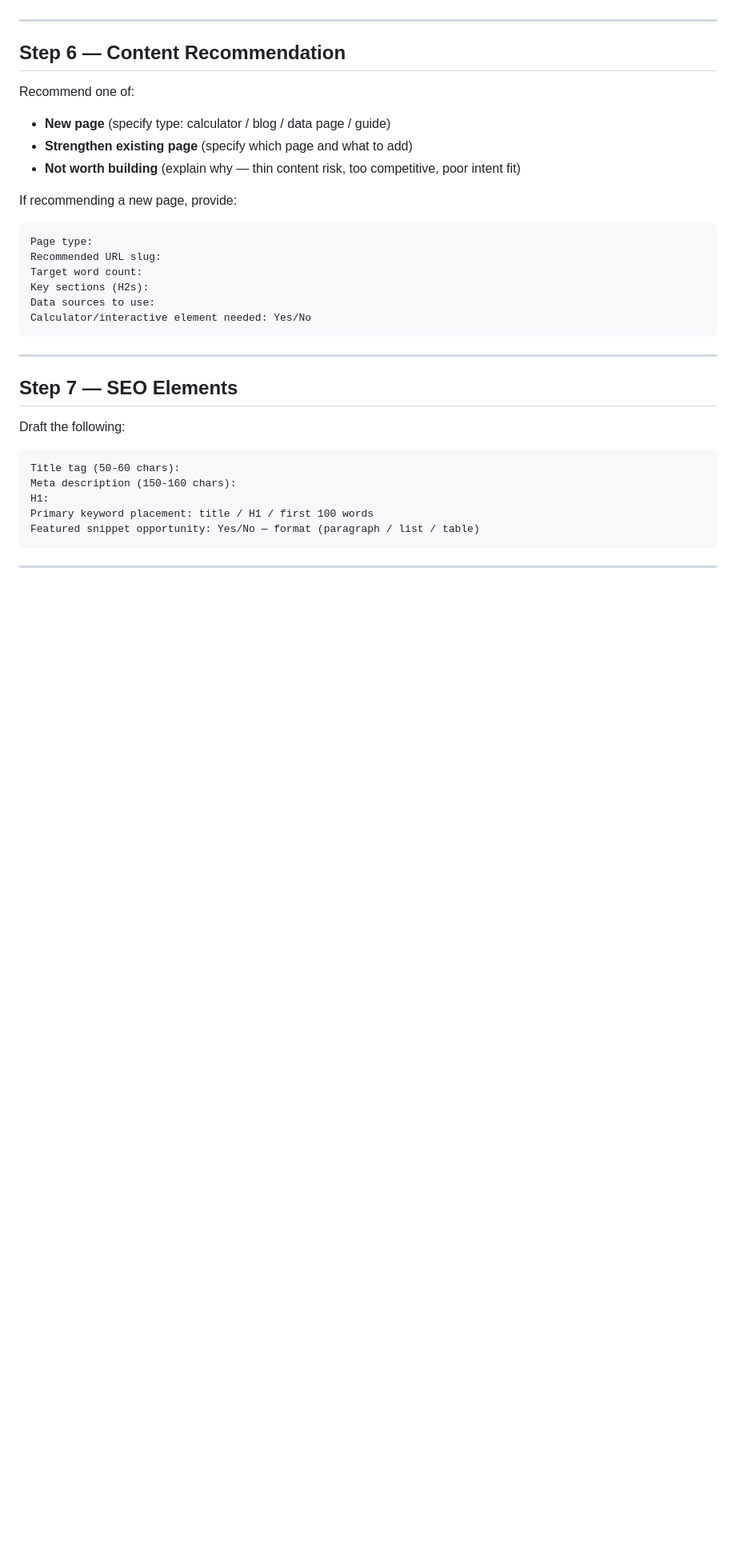
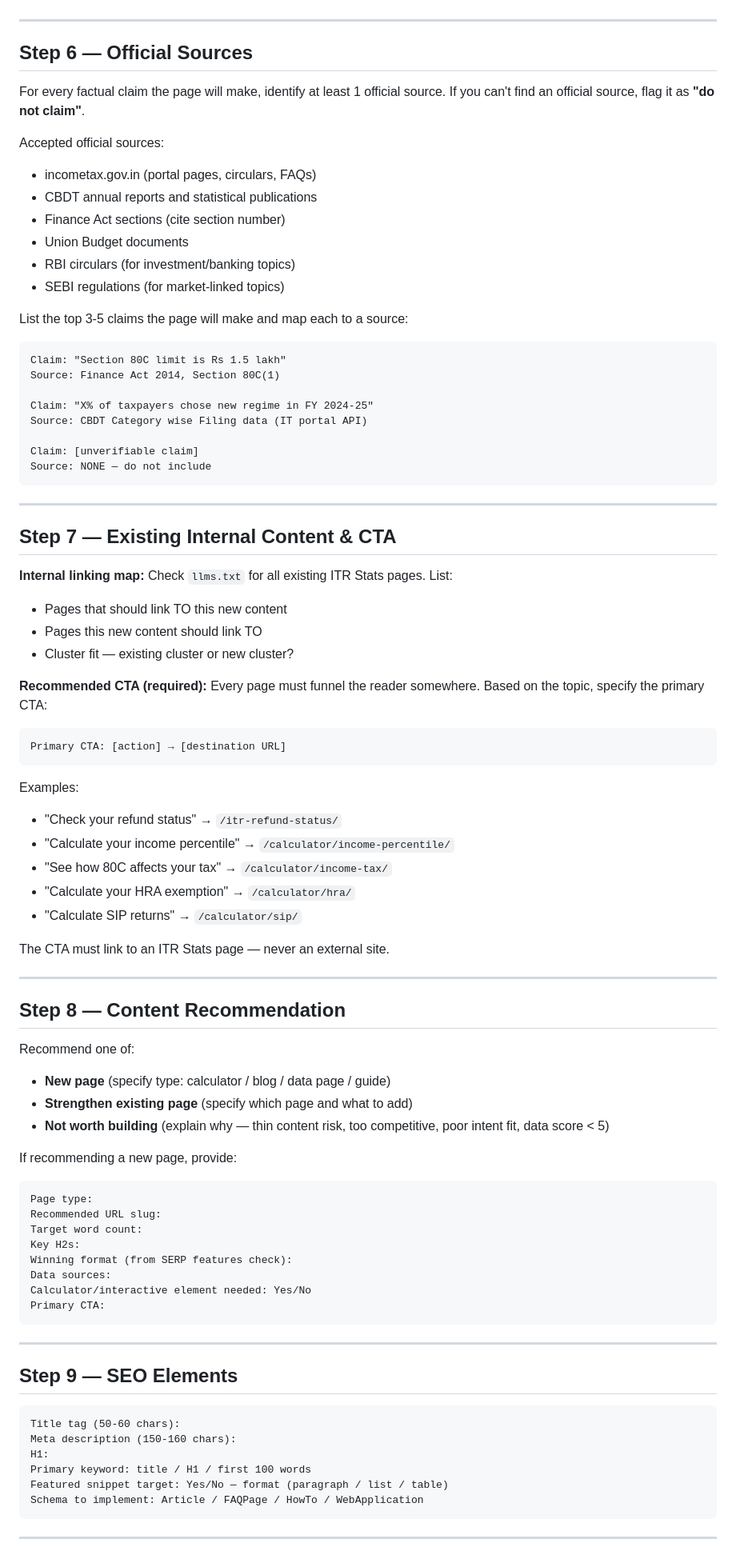
Before and after one commit to kartikeyrajvaidya/itr-daily-updates, a Markdown page: .claude/commands/research.md, the part around one of its changes. Shown at 80% size. Drawn GitHub-style; blank space fills up the shorter version.

````diff
--- a/.claude/commands/research.md
+++ b/.claude/commands/research.md
@@ -76,12 +103,65 @@ Check `llms.txt` for all existing ITR Stats pages. List:
 
 ---
 
-## Step 6 — Content Recommendation
+## Step 6 — Official Sources
+
+For every factual claim the page will make, identify at least 1 official source. If you can't find an official source, flag it as **"do not claim"**.
+
+Accepted official sources:
+- incometax.gov.in (portal pages, circulars, FAQs)
+- CBDT annual reports and statistical publications
+- Finance Act sections (cite section number)
+- Union Budget documents
+- RBI circulars (for investment/banking topics)
+- SEBI regulations (for market-linked topics)
+
+List the top 3-5 claims the page will make and map each to a source:
+
+```
+Claim: "Section 80C limit is Rs 1.5 lakh"
+Source: Finance Act 2014, Section 80C(1)
+
+Claim: "X% of taxpayers chose new regime in FY 2024-25"
+Source: CBDT Category wise Filing data (IT portal API)
+
+Claim: [unverifiable claim]
+Source: NONE — do not include
+```
+
+---
+
+## Step 7 — Existing Internal Content & CTA
+
+**Internal linking map:**
+Check `llms.txt` for all existing ITR Stats pages. List:
+- Pages that should link TO this new content
+- Pages this new content should link TO
+- Cluster fit — existing cluster or new cluster?
+
+**Recommended CTA (required):**
+Every page must funnel the reader somewhere. Based on the topic, specify the primary CTA:
+
+```
+Primary CTA: [action] → [destination URL]
+```
+
+Examples:
+- "Check your refund status" → `/itr-refund-status/`
+- "Calculate your income percentile" → `/calculator/income-percentile/`
+- "See how 80C affects your tax" → `/calculator/income-tax/`
+- "Calculate your HRA exemption" → `/calculator/hra/`
+- "Calculate SIP returns" → `/calculator/sip/`
+
+The CTA must link to an ITR Stats page — never an external site.
+
+---
+
+## Step 8 — Content Recommendation
 
 Recommend one of:
 - **New page** (specify type: calculator / blog / data page / guide)
 - **Strengthen existing page** (specify which page and what to add)
-- **Not worth building** (explain why — thin content risk, too competitive, poor intent fit)
+- **Not worth building** (explain why — thin content risk, too competitive, poor intent fit, data score < 5)
 
 If recommending a new page, provide:
 
@@ -89,23 +169,24 @@ If recommending a new page, provide:
 Page type:
 Recommended URL slug:
 Target word count:
-Key sections (H2s):
-Data sources to use:
+Key H2s:
+Winning format (from SERP features check):
+Data sources:
 Calculator/interactive element needed: Yes/No
+Primary CTA:
 ```
 
 ---
 
-## Step 7 — SEO Elements
-
-Draft the following:
+## Step 9 — SEO Elements
 
 ```
 Title tag (50-60 chars):
 Meta description (150-160 chars):
 H1:
-Primary keyword placement: title / H1 / first 100 words
-Featured snippet opportunity: Yes/No — format (paragraph / list / table)
+Primary keyword: title / H1 / first 100 words
+Featured snippet target: Yes/No — format (paragraph / list / table)
+Schema to implement: Article / FAQPage / HowTo / WebApplication
 ```
 
 ---
````
Also changed, not shown: other parts of .claude/commands/research.md (+47 -20 lines).
